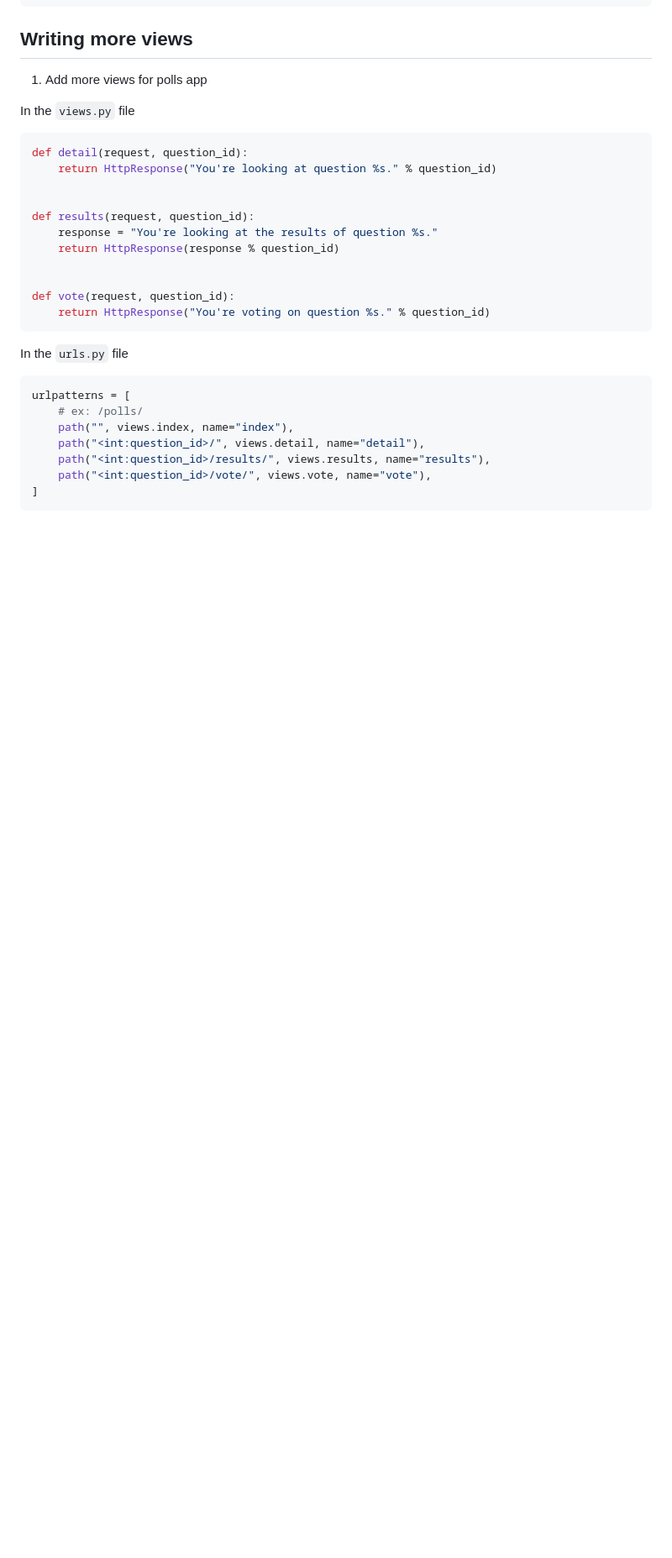
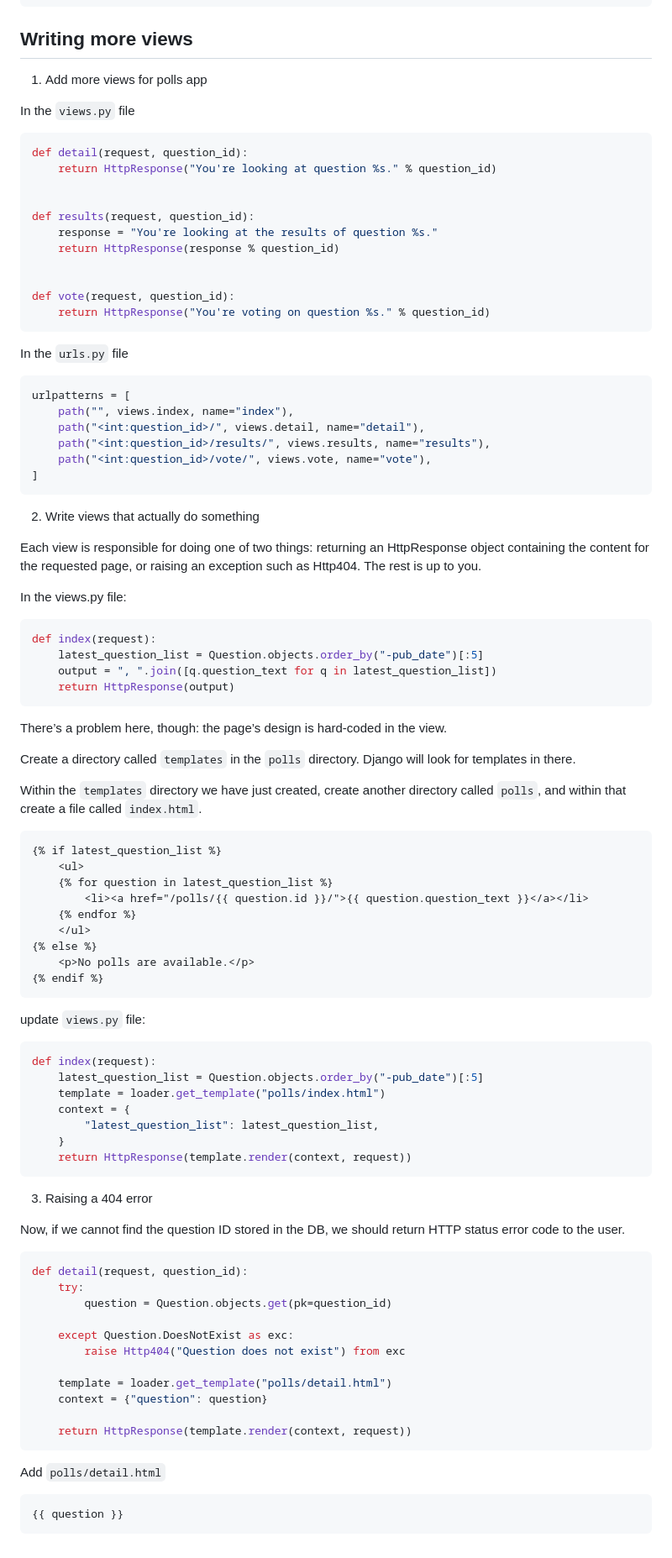
Before and after one commit to ken1009us/django-polls-app, a Markdown page: README.md, the part around the change. Shown: that part at 84% size. Drawn GitHub-style; blank space fills up the shorter version.

````diff
--- a/README.md
+++ b/README.md
@@ -283,10 +283,76 @@ In the `urls.py` file
 
 ```py
 urlpatterns = [
-    # ex: /polls/
     path("", views.index, name="index"),
     path("<int:question_id>/", views.detail, name="detail"),
     path("<int:question_id>/results/", views.results, name="results"),
     path("<int:question_id>/vote/", views.vote, name="vote"),
 ]
 ```
+
+2. Write views that actually do something
+
+Each view is responsible for doing one of two things: returning an HttpResponse object containing the content for the requested page, or raising an exception such as Http404. The rest is up to you.
+
+In the views.py file:
+
+```py
+def index(request):
+    latest_question_list = Question.objects.order_by("-pub_date")[:5]
+    output = ", ".join([q.question_text for q in latest_question_list])
+    return HttpResponse(output)
+```
+
+There’s a problem here, though: the page’s design is hard-coded in the view.
+
+Create a directory called `templates` in the `polls` directory. Django will look for templates in there.
+
+Within the `templates` directory we have just created, create another directory called `polls`, and within that create a file called `index.html`.
+
+```html
+{% if latest_question_list %}
+    <ul>
+    {% for question in latest_question_list %}
+        <li><a href="/polls/{{ question.id }}/">{{ question.question_text }}</a></li>
+    {% endfor %}
+    </ul>
+{% else %}
+    <p>No polls are available.</p>
+{% endif %}
+```
+
+update `views.py` file:
+
+```py
+def index(request):
+    latest_question_list = Question.objects.order_by("-pub_date")[:5]
+    template = loader.get_template("polls/index.html")
+    context = {
+        "latest_question_list": latest_question_list,
+    }
+    return HttpResponse(template.render(context, request))
+```
+
+3. Raising a 404 error
+
+Now, if we cannot find the question ID stored in the DB, we should return HTTP status error code to the user.
+
+```py
+def detail(request, question_id):
+    try:
+        question = Question.objects.get(pk=question_id)
+
+    except Question.DoesNotExist as exc:
+        raise Http404("Question does not exist") from exc
+
+    template = loader.get_template("polls/detail.html")
+    context = {"question": question}
+
+    return HttpResponse(template.render(context, request))
+```
+
+Add `polls/detail.html`
+
+```html
+{{ question }}
+```
````
